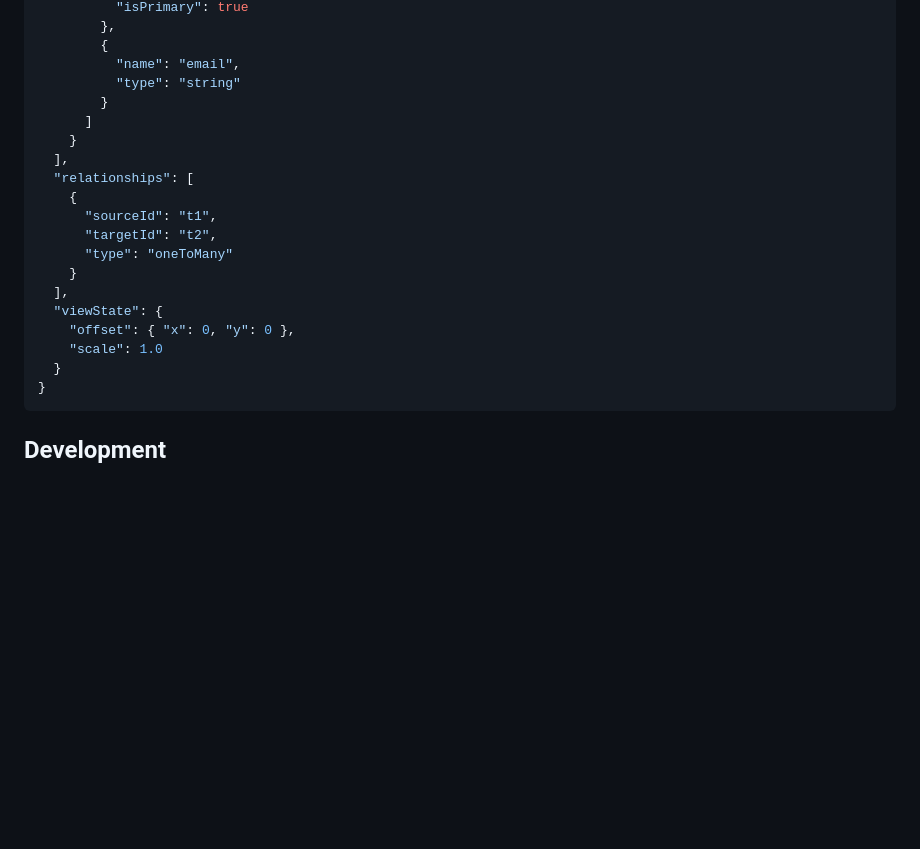
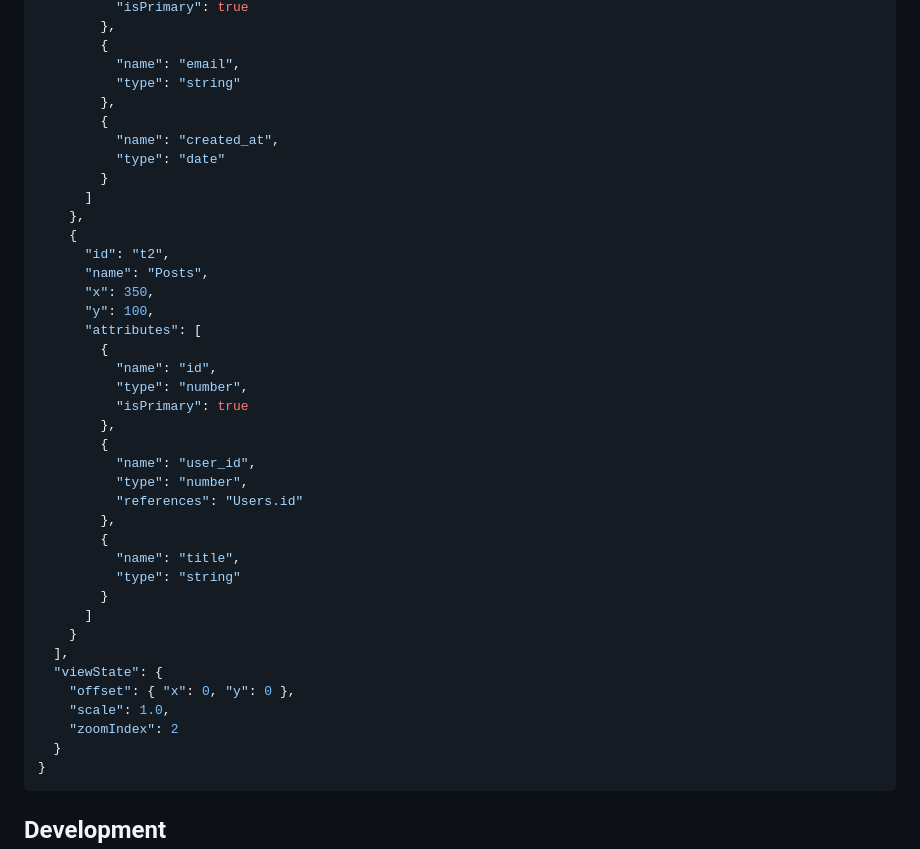
Before and after one commit to breatheco-de/database-diagrams, a Markdown page: README.md, the part around the change printed below. GitHub-like rendering; blank space fills up the shorter version.

````diff
--- a/README.md
+++ b/README.md
@@ -128,20 +168,40 @@ window.addEventListener('message', (event) => {
         {
           "name": "email",
           "type": "string"
+        },
+        {
+          "name": "created_at",
+          "type": "date"
+        }
+      ]
+    },
+    {
+      "id": "t2",
+      "name": "Posts",
+      "x": 350,
+      "y": 100,
+      "attributes": [
+        {
+          "name": "id",
+          "type": "number",
+          "isPrimary": true
+        },
+        {
+          "name": "user_id",
+          "type": "number",
+          "references": "Users.id"
+        },
+        {
+          "name": "title",
+          "type": "string"
         }
       ]
     }
   ],
-  "relationships": [
-    {
-      "sourceId": "t1",
-      "targetId": "t2",
-      "type": "oneToMany"
-    }
-  ],
   "viewState": {
     "offset": { "x": 0, "y": 0 },
-    "scale": 1.0
+    "scale": 1.0,
+    "zoomIndex": 2
   }
 }
 ```
````
Also changed, not shown: other parts of README.md (+41 -1 lines).
